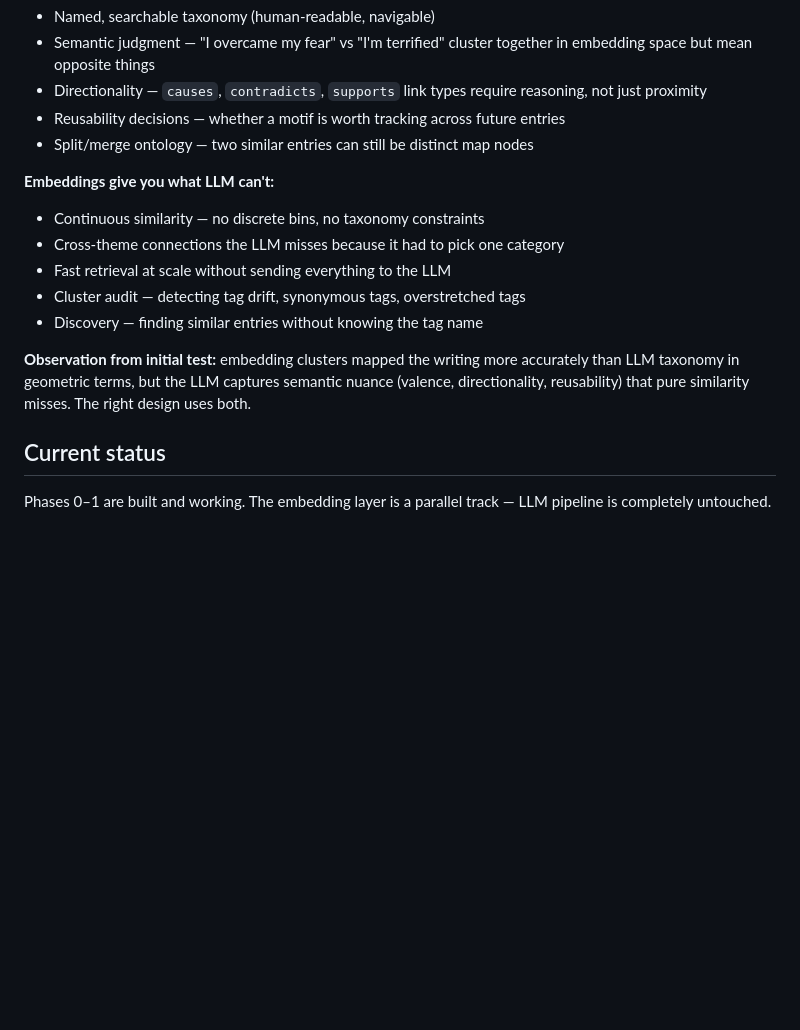
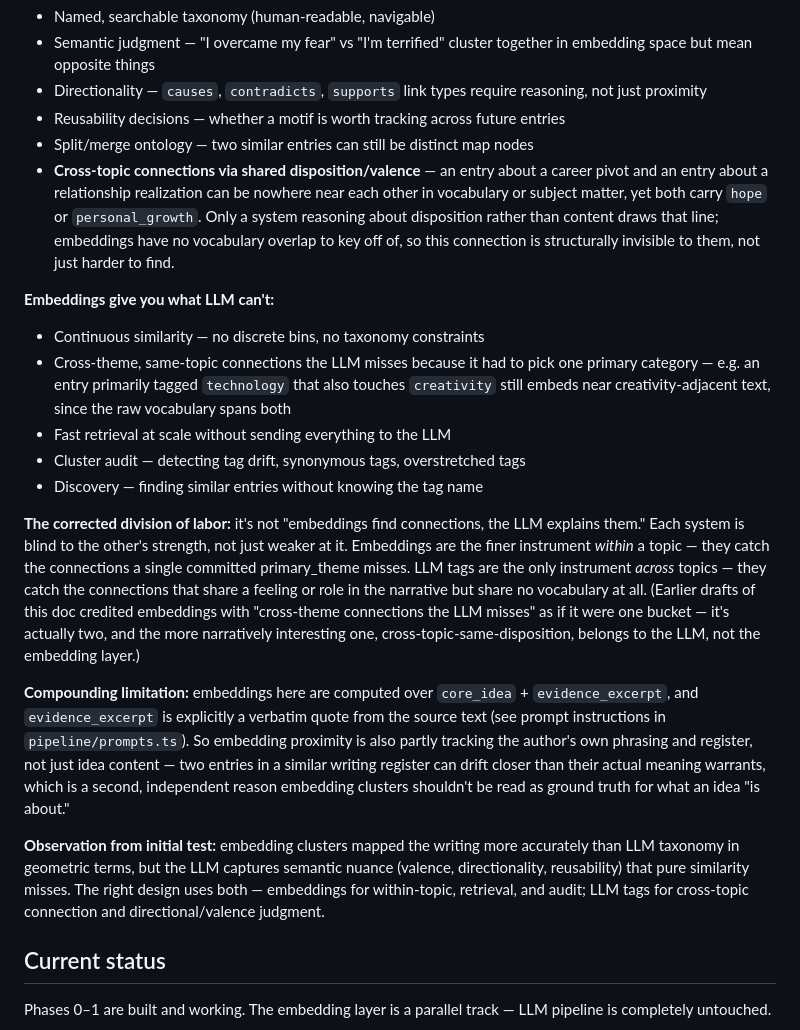
Before and after one commit to sharramon/Idea_Map, a Markdown page: EMBEDDINGS.md, the part around the change. GitHub-like rendering; blank space fills up the shorter version.

Commit message:
Sharpen embeddings philosophy: cross-topic disposition connections belong to LLM, not embeddings

```diff
--- a/EMBEDDINGS.md
+++ b/EMBEDDINGS.md
@@ -12,15 +12,20 @@ Neither system alone is sufficient:
 - Directionality — `causes`, `contradicts`, `supports` link types require reasoning, not just proximity
 - Reusability decisions — whether a motif is worth tracking across future entries
 - Split/merge ontology — two similar entries can still be distinct map nodes
+- **Cross-topic connections via shared disposition/valence** — an entry about a career pivot and an entry about a relationship realization can be nowhere near each other in vocabulary or subject matter, yet both carry `hope` or `personal_growth`. Only a system reasoning about disposition rather than content draws that line; embeddings have no vocabulary overlap to key off of, so this connection is structurally invisible to them, not just harder to find.
 
 **Embeddings give you what LLM can't:**
 - Continuous similarity — no discrete bins, no taxonomy constraints
-- Cross-theme connections the LLM misses because it had to pick one category
+- Cross-theme, same-topic connections the LLM misses because it had to pick one primary category — e.g. an entry primarily tagged `technology` that also touches `creativity` still embeds near creativity-adjacent text, since the raw vocabulary spans both
 - Fast retrieval at scale without sending everything to the LLM
 - Cluster audit — detecting tag drift, synonymous tags, overstretched tags
 - Discovery — finding similar entries without knowing the tag name
 
-**Observation from initial test:** embedding clusters mapped the writing more accurately than LLM taxonomy in geometric terms, but the LLM captures semantic nuance (valence, directionality, reusability) that pure similarity misses. The right design uses both.
+**The corrected division of labor:** it's not "embeddings find connections, the LLM explains them." Each system is blind to the other's strength, not just weaker at it. Embeddings are the finer instrument *within* a topic — they catch the connections a single committed primary_theme misses. LLM tags are the only instrument *across* topics — they catch the connections that share a feeling or role in the narrative but share no vocabulary at all. (Earlier drafts of this doc credited embeddings with "cross-theme connections the LLM misses" as if it were one bucket — it's actually two, and the more narratively interesting one, cross-topic-same-disposition, belongs to the LLM, not the embedding layer.)
+
+**Compounding limitation:** embeddings here are computed over `core_idea` + `evidence_excerpt`, and `evidence_excerpt` is explicitly a verbatim quote from the source text (see prompt instructions in `pipeline/prompts.ts`). So embedding proximity is also partly tracking the author's own phrasing and register, not just idea content — two entries in a similar writing register can drift closer than their actual meaning warrants, which is a second, independent reason embedding clusters shouldn't be read as ground truth for what an idea "is about."
+
+**Observation from initial test:** embedding clusters mapped the writing more accurately than LLM taxonomy in geometric terms, but the LLM captures semantic nuance (valence, directionality, reusability) that pure similarity misses. The right design uses both — embeddings for within-topic, retrieval, and audit; LLM tags for cross-topic connection and directional/valence judgment.
 
 ## Current status
 
```
